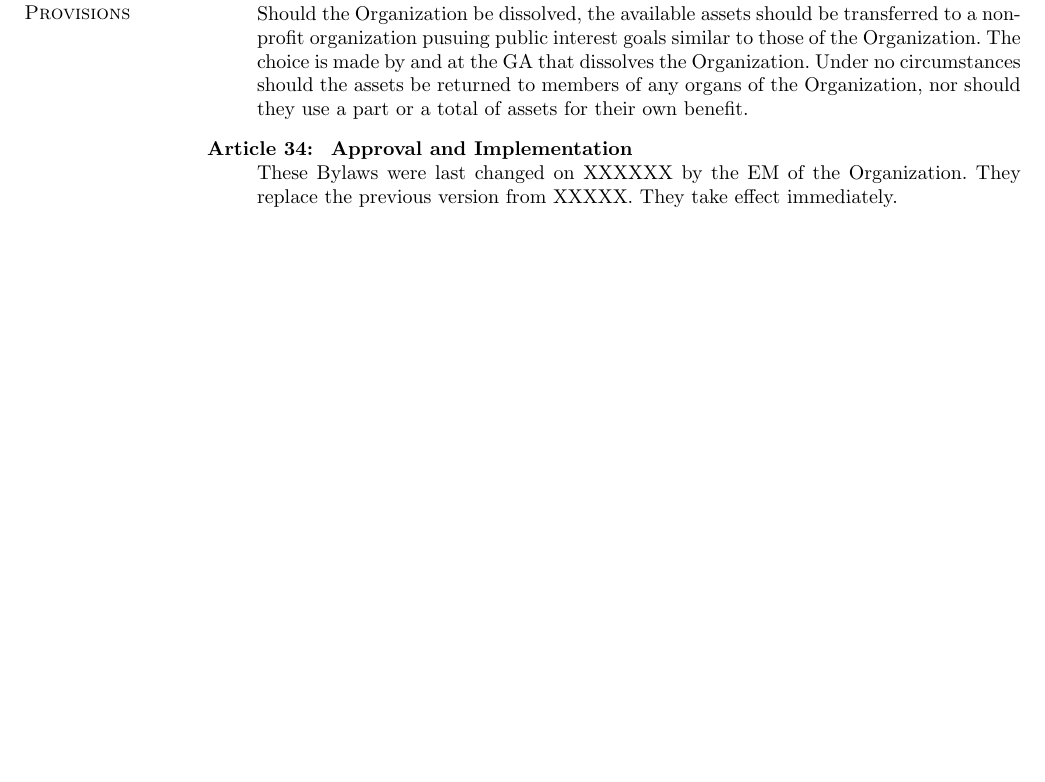
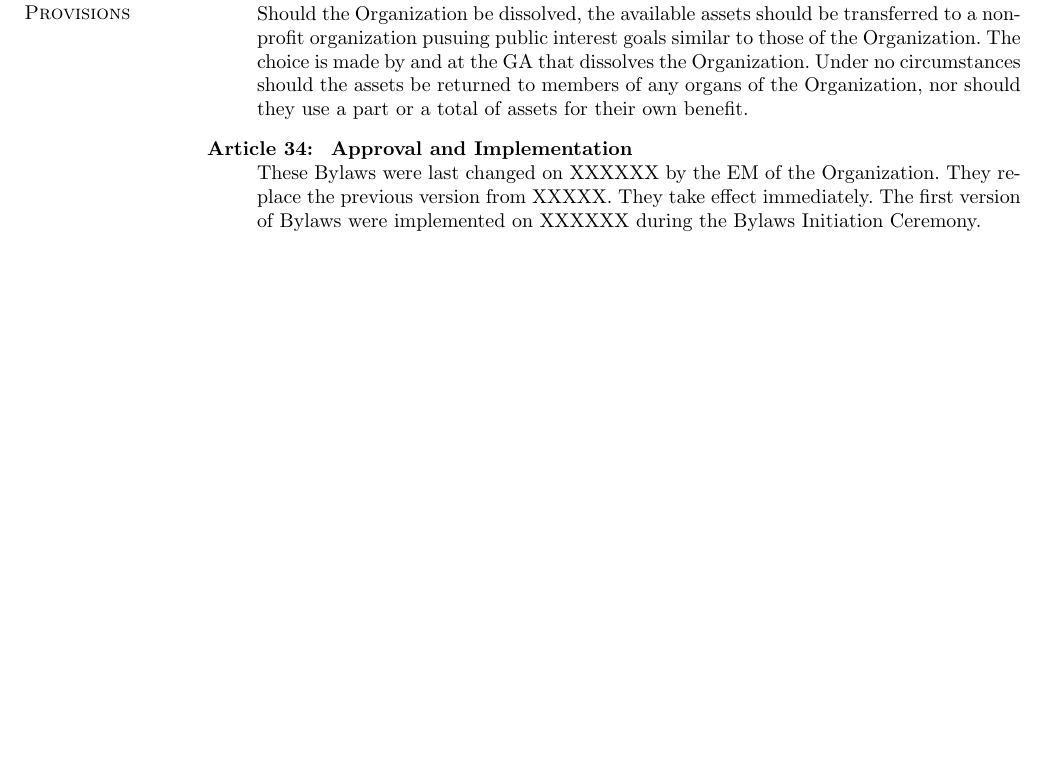
Before and after one commit to ETH-Telejob/TelejobBylaws, a LaTeX document (TelejobBylaws.tex): part of page 5 of 5, cut so that both start at the same text, the shorter picture padded with empty space. Compiled offline with pdfLaTeX.

Commit message:
"Approval and Implementation"
For article 34 "Approval and Implementation", include the date of the Bylaws initiation ceremony.

```diff
--- a/TelejobBylaws.tex
+++ b/TelejobBylaws.tex
@@ -306,7 +306,7 @@ The finances of the Organization is audited by a professional auditor, who canno
 Should the Organization be dissolved, the available assets should be transferred to a non-profit organization pusuing public interest goals similar to those of the Organization. The choice is made by and at the GA that dissolves the Organization. Under no circumstances should the assets be returned to members of any organs of the Organization, nor should they use a part or a total of assets for their own benefit.
 
 \item {\bf Approval and Implementation}\\
-These Bylaws were last changed on XXXXXX by the EM of the Organization. They replace the previous version from XXXXX. They take effect immediately.
+These Bylaws were last changed on XXXXXX by the EM of the Organization. They replace the previous version from XXXXX. They take effect immediately. The first version of Bylaws were implemented on XXXXXX during the Bylaws Initiation Ceremony.
 
 \end{list}
 
```
